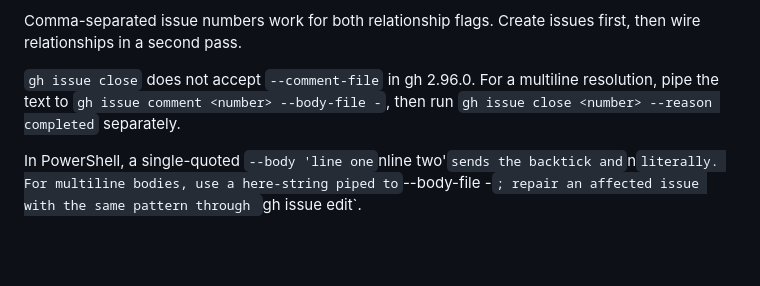
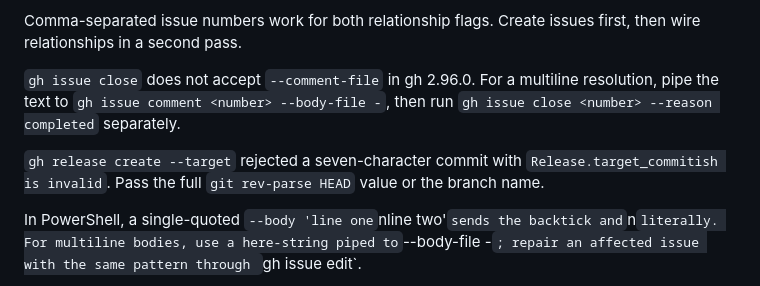
Before and after one commit to Zikoat/unblock-me, a Markdown page: docs/agents/issue-tracker.md, the part around the change. Drawn GitHub-style; blank space fills up the shorter version.

Commit message:
docs: record GitHub release target sharp edge

```diff
--- a/docs/agents/issue-tracker.md
+++ b/docs/agents/issue-tracker.md
@@ -35,6 +35,10 @@ Comma-separated issue numbers work for both relationship flags. Create issues fi
 resolution, pipe the text to `gh issue comment <number> --body-file -`, then run
 `gh issue close <number> --reason completed` separately.
 
+`gh release create --target` rejected a seven-character commit with
+`Release.target_commitish is invalid`. Pass the full `git rev-parse HEAD` value
+or the branch name.
+
 In PowerShell, a single-quoted `--body 'line one`nline two'` sends the backtick and `n` literally. For multiline bodies, use a here-string piped to `--body-file -`; repair an affected issue with the same pattern through `gh issue edit`.
 
 Use issue titles as names in human-facing text. Include the issue link behind the title rather than referring to an issue only by number.
```
